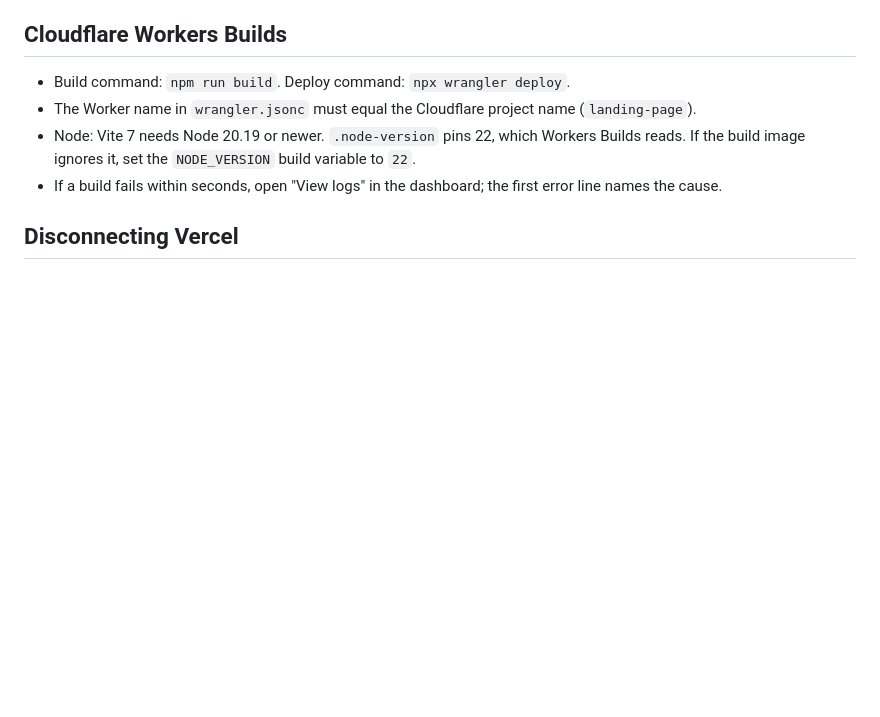
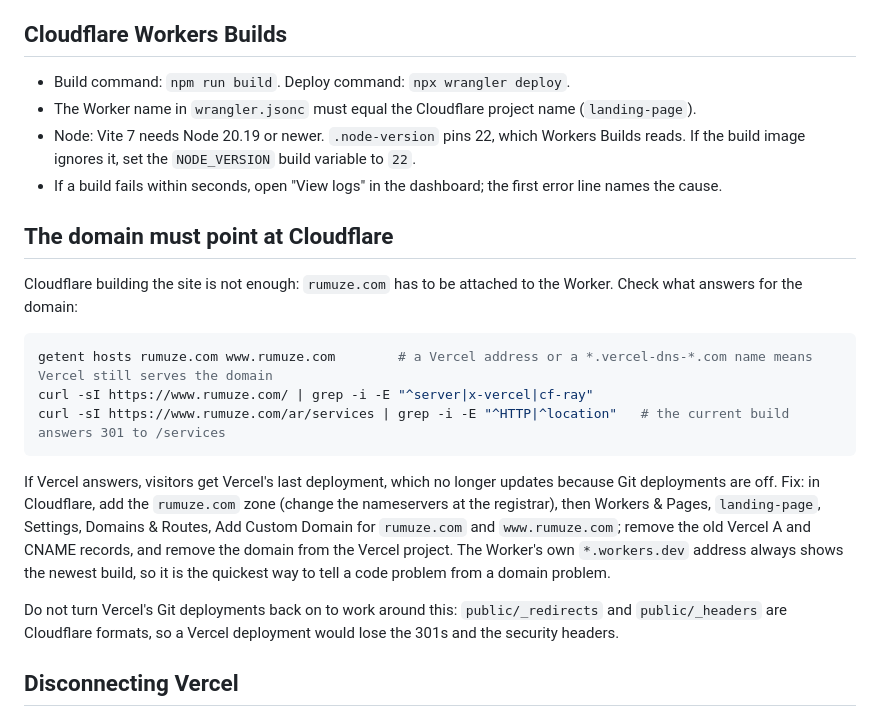
Before and after one commit to rumuze/landing-page, a Markdown page: docs/DEPLOYMENT.md, the part around the change. GitHub-like rendering; blank space fills up the shorter version.

Commit message:
Document that the domain must point at Cloudflare, and how to check it (#38)
rumuze.com resolves to Vercel (216.198.79.1 and a vercel-dns name for www)
while Git deployments there are off, so the domain serves a frozen old build
even though Cloudflare builds every merge.


Claude-Session: https://claude.ai/code/session_01WjwZtWXH9kuV8qcTcDmFsZ

Co-authored-by: Claude <noreply@anthropic.com>

````diff
--- a/docs/DEPLOYMENT.md
+++ b/docs/DEPLOYMENT.md
@@ -33,6 +33,20 @@ Old Arabic URLs under `/ar` are redirected (301) to the same path at the root by
 - The Worker name in `wrangler.jsonc` must equal the Cloudflare project name (`landing-page`).
 - Node: Vite 7 needs Node 20.19 or newer. `.node-version` pins 22, which Workers Builds reads. If the build image ignores it, set the `NODE_VERSION` build variable to `22`.
 - If a build fails within seconds, open "View logs" in the dashboard; the first error line names the cause.
+
+## The domain must point at Cloudflare
+
+Cloudflare building the site is not enough: `rumuze.com` has to be attached to the Worker. Check what answers for the domain:
+
+```bash
+getent hosts rumuze.com www.rumuze.com        # a Vercel address or a *.vercel-dns-*.com name means Vercel still serves the domain
+curl -sI https://www.rumuze.com/ | grep -i -E "^server|x-vercel|cf-ray"
+curl -sI https://www.rumuze.com/ar/services | grep -i -E "^HTTP|^location"   # the current build answers 301 to /services
+```
+
+If Vercel answers, visitors get Vercel's last deployment, which no longer updates because Git deployments are off. Fix: in Cloudflare, add the `rumuze.com` zone (change the nameservers at the registrar), then Workers & Pages, `landing-page`, Settings, Domains & Routes, Add Custom Domain for `rumuze.com` and `www.rumuze.com`; remove the old Vercel A and CNAME records, and remove the domain from the Vercel project. The Worker's own `*.workers.dev` address always shows the newest build, so it is the quickest way to tell a code problem from a domain problem.
+
+Do not turn Vercel's Git deployments back on to work around this: `public/_redirects` and `public/_headers` are Cloudflare formats, so a Vercel deployment would lose the 301s and the security headers.
 
 ## Disconnecting Vercel
 
````
